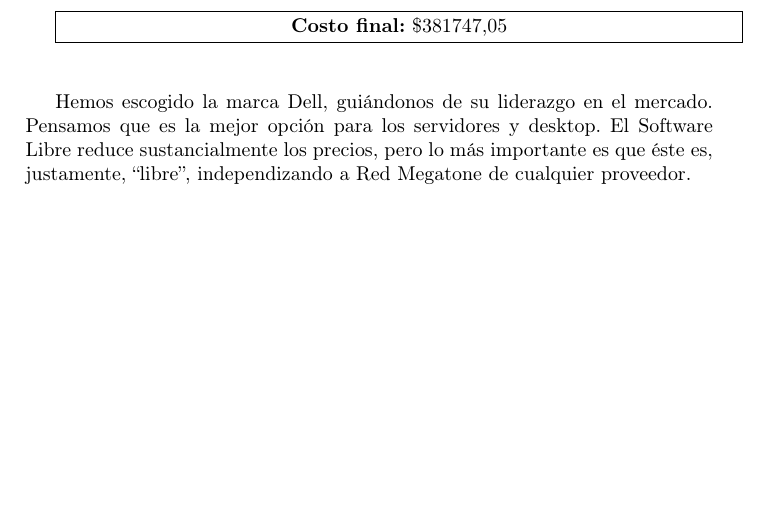
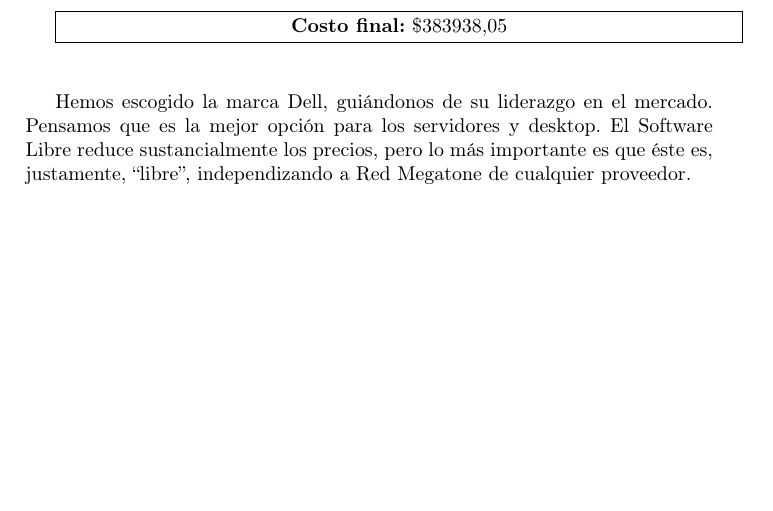
Before and after one commit to luislarrateguy/admrec, a LaTeX document (tp_apx/main.tex, which reads tp_apx/fase2/presupuesto.tex): part of page 50 of 58, cut so that both start at the same text. Compiled offline with pdfLaTeX.

Commit message:
Corregí el presupuesto nuevo

```diff
--- a/tp_apx/fase2/presupuesto.tex
+++ b/tp_apx/fase2/presupuesto.tex
@@ -156,7 +156,7 @@ También consideramos en el presupuesto los materiales necesarios para realizar
 \end{itemize}
 
 \vspace{0.5cm}
-\framebox[\textwidth]{\textbf{Costo final:} \$381747,05}
+\framebox[\textwidth]{\textbf{Costo final:} \$383938,05}
 \vspace{0.5cm}
 
 Hemos escogido la marca Dell, guiándonos de su liderazgo en el mercado.
```
